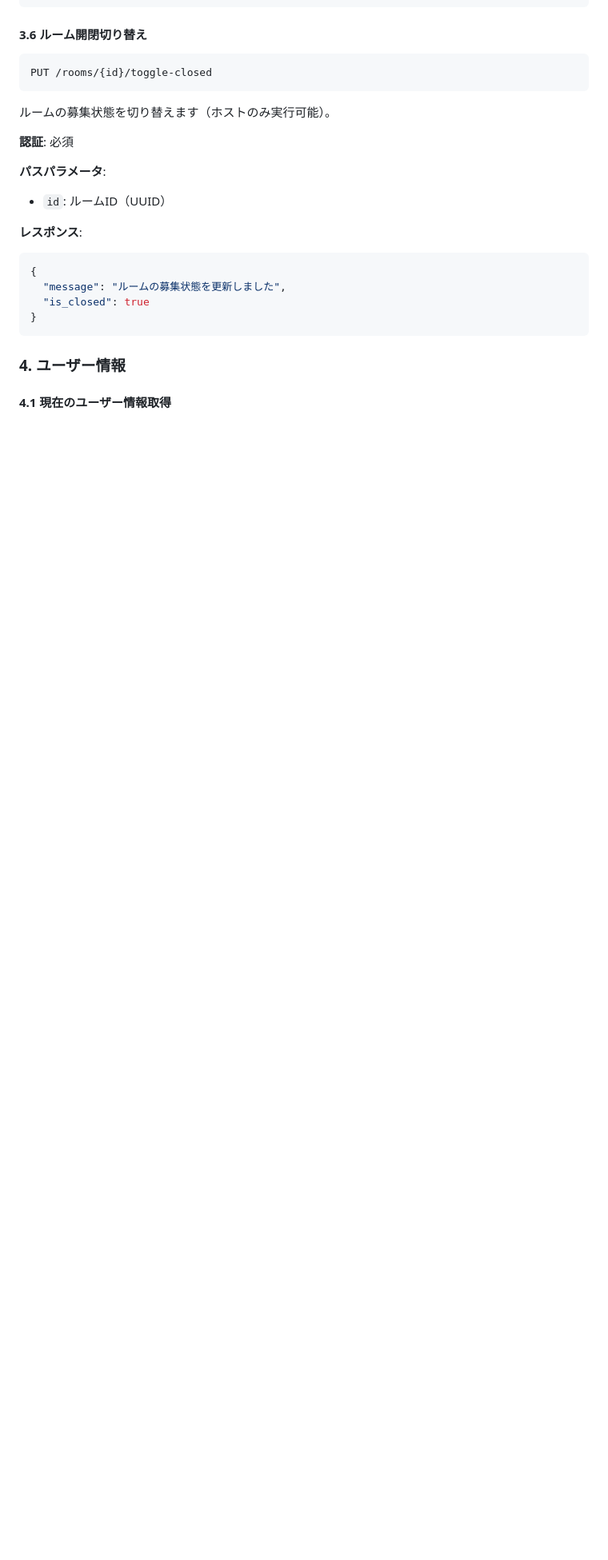
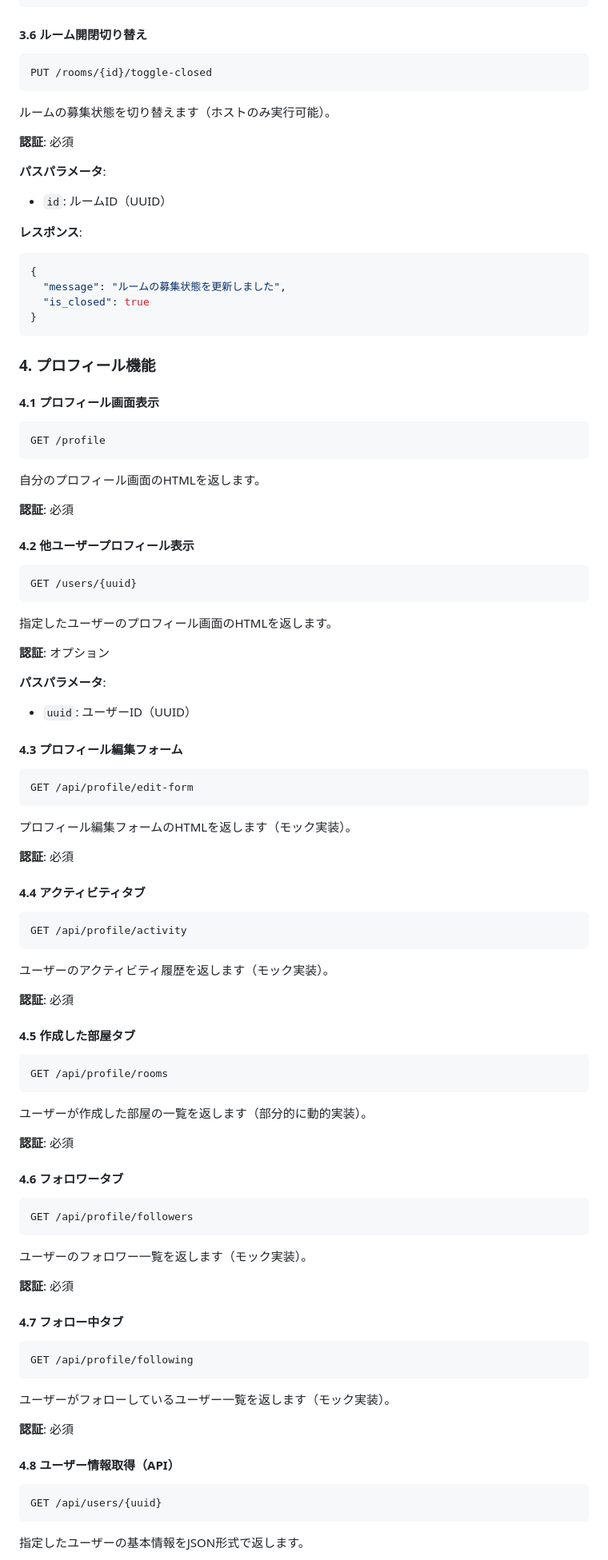
Before and after one commit to motty93/mhp-rooms, a Markdown page: docs/api-design.md, the part around one of its changes. Shown at 80% size. Rendered like a GitHub page; blank space fills up the shorter version.

````diff
--- a/docs/api-design.md
+++ b/docs/api-design.md
@@ -279,6 +279,70 @@ PUT /rooms/{id}/toggle-closed
 }
 ```
 
-### 4. ユーザー情報
+### 4. プロフィール機能
 
-#### 4.1 現在のユーザー情報取得
+#### 4.1 プロフィール画面表示
+```
+GET /profile
+```
+自分のプロフィール画面のHTMLを返します。
+
+**認証**: 必須
+
+#### 4.2 他ユーザープロフィール表示
+```
+GET /users/{uuid}
+```
+指定したユーザーのプロフィール画面のHTMLを返します。
+
+**認証**: オプション
+
+**パスパラメータ**:
+- `uuid`: ユーザーID（UUID）
+
+#### 4.3 プロフィール編集フォーム
+```
+GET /api/profile/edit-form
+```
+プロフィール編集フォームのHTMLを返します（モック実装）。
+
+**認証**: 必須
+
+#### 4.4 アクティビティタブ
+```
+GET /api/profile/activity
+```
+ユーザーのアクティビティ履歴を返します（モック実装）。
+
+**認証**: 必須
+
+#### 4.5 作成した部屋タブ
+```
+GET /api/profile/rooms
+```
+ユーザーが作成した部屋の一覧を返します（部分的に動的実装）。
+
+**認証**: 必須
+
+#### 4.6 フォロワータブ
+```
+GET /api/profile/followers
+```
+ユーザーのフォロワー一覧を返します（モック実装）。
+
+**認証**: 必須
+
+#### 4.7 フォロー中タブ
+```
+GET /api/profile/following
+```
+ユーザーがフォローしているユーザー一覧を返します（モック実装）。
+
+**認証**: 必須
+
+#### 4.8 ユーザー情報取得（API）
+```
+GET /api/users/{uuid}
+```
+指定したユーザーの基本情報をJSON形式で返します。
+
````
Also changed, not shown: other parts of docs/api-design.md (+92 -4 lines), docs/er.md (+22 -0 lines).
